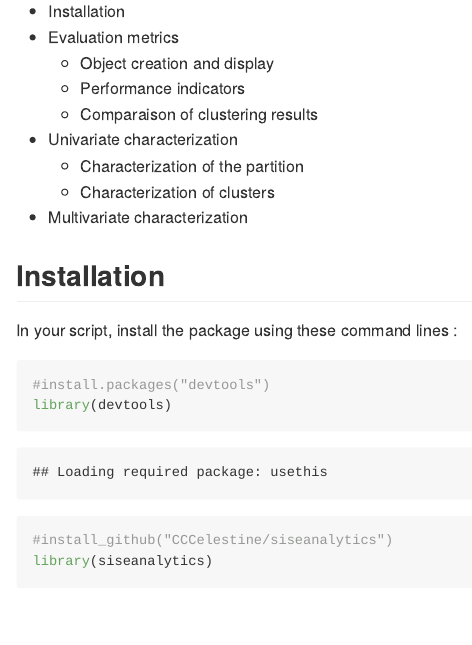
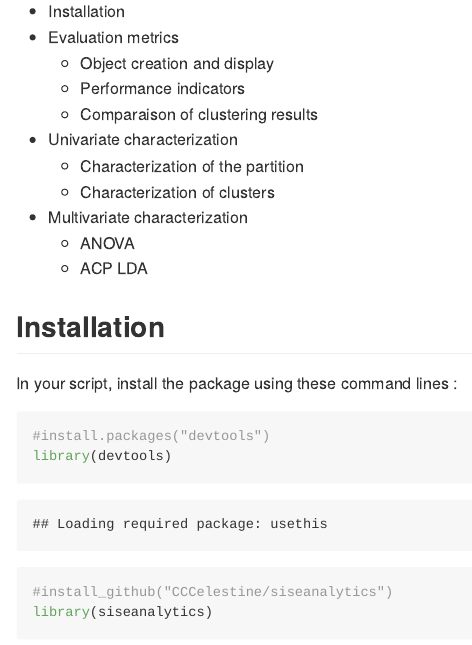
Before and after one commit to CCCelestine/siseanalytics, an R Markdown document (README.Rmd): the page in a window 1100 px wide, from 240 px down. The pictures show the output file README.md that the author committed with the source, drawn offline in the style of GitHub.

Commit message:
MAJ sommaire

```diff
--- a/README.Rmd
+++ b/README.Rmd
@@ -26,7 +26,9 @@ In this tutorial we will see the concrete functionality of the package
     - Characterization of clusters
 
 * Multivariate characterization
-
+    - ANOVA
+    - ACP
+    LDA
 
 
 ## Installation
```
Also changed, not shown: README.md, README_files/figure-gfm/unnamed-chunk-13-1.png, README_files/figure-gfm/unnamed-chunk-13-2.png.
